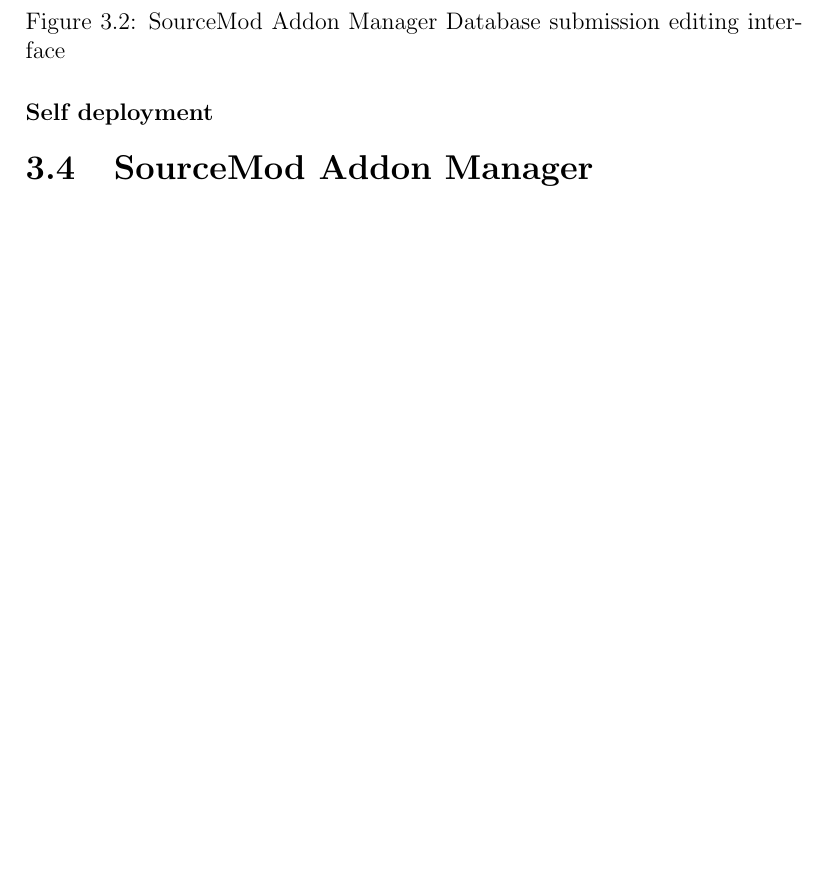
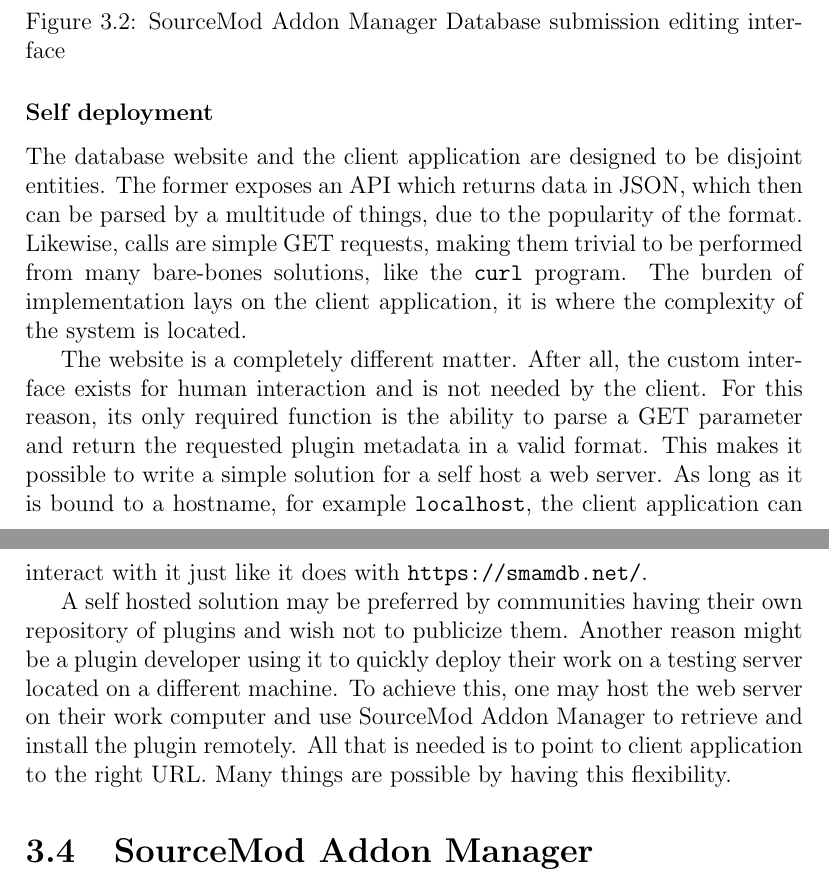
Before and after one commit to Phil25/BachelorThesis, a LaTeX document (main.tex, which reads chapters/chapter3.tex): part of page 19 of 20 before the commit and two parts of pages 19 and 20 of 21 after it, the two joined at a grey line, cut so that both start at the same text, the shorter picture padded with empty space. Compiled offline with pdfLaTeX.

Commit message:
Self deployment

```diff
--- a/chapters/chapter3.tex
+++ b/chapters/chapter3.tex
@@ -311,6 +311,23 @@
 
 \subsubsection{Self deployment}
 
+The database website and the client application are designed to be disjoint entities.
+The former exposes an API which returns data in JSON, which then can be parsed by a multitude of things, due to the popularity of the format.
+Likewise, calls are simple GET requests, making them trivial to be performed from many bare-bones solutions, like the \verb|curl| program.
+The burden of implementation lays on the client application, it is where the complexity of the system is located.
+
+The website is a completely different matter.
+After all, the custom interface exists for human interaction and is not needed by the client.
+For this reason, its only required function is the ability to parse a GET parameter and return the requested plugin metadata in a valid format.
+This makes it possible to write a simple solution for a self host a web server.
+As long as it is bound to a hostname, for example \verb|localhost|, the client application can interact with it just like it does with \url{https://smamdb.net/}.
+
+A self hosted solution may be preferred by communities having their own repository of plugins and wish not to publicize them.
+Another reason might be a plugin developer using it to quickly deploy their work on a testing server located on a different machine.
+To achieve this, one may host the web server on their work computer and use SourceMod Addon Manager to retrieve and install the plugin remotely.
+All that is needed is to point to client application to the right URL.
+Many things are possible by having this flexibility.
+
 \section{SourceMod Addon Manager}
 
 \section{Unsupported features}
```
